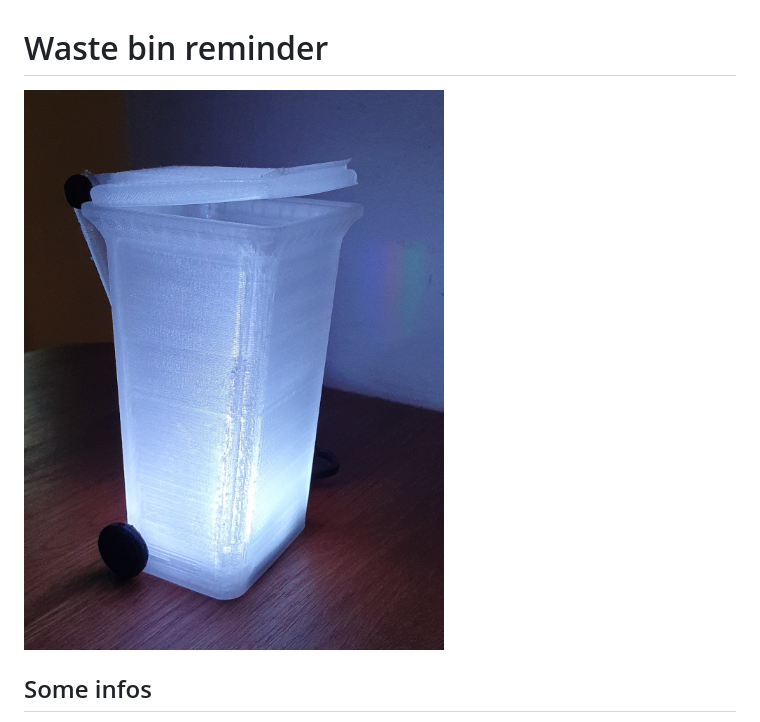
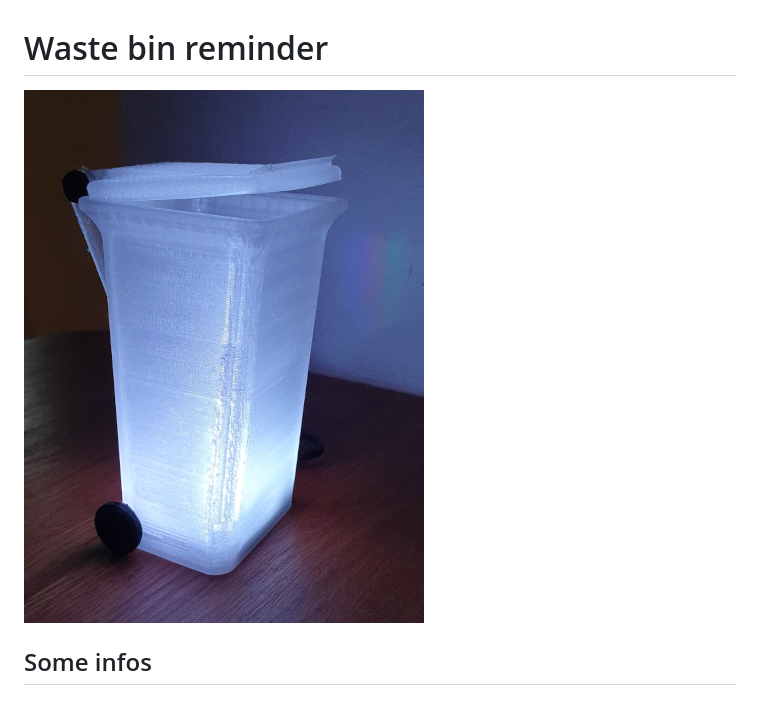
Before and after one commit to weigu1/waste_bin_reminder, a Markdown page: README.md, the part around the change. GitHub-like rendering; pictures changed too: png/waste_bin_400_v.png (added).

Commit message:
smaller picture

```diff
--- a/README.md
+++ b/README.md
@@ -1,6 +1,6 @@
 # Waste bin reminder
 
-![waste bin reminder](png/waste_bin_600_v.png "waste bin reminder")
+![waste bin reminder](png/waste_bin_400_v.png "waste bin reminder")
 
 ## Some infos
 
```
